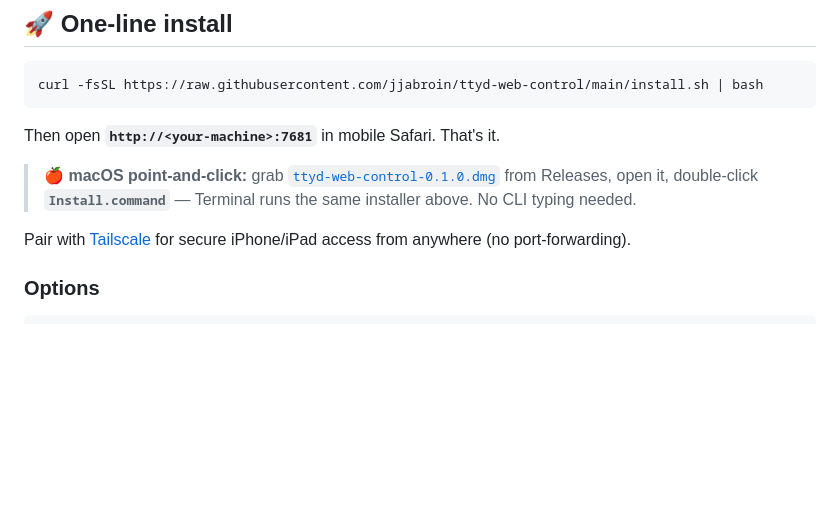
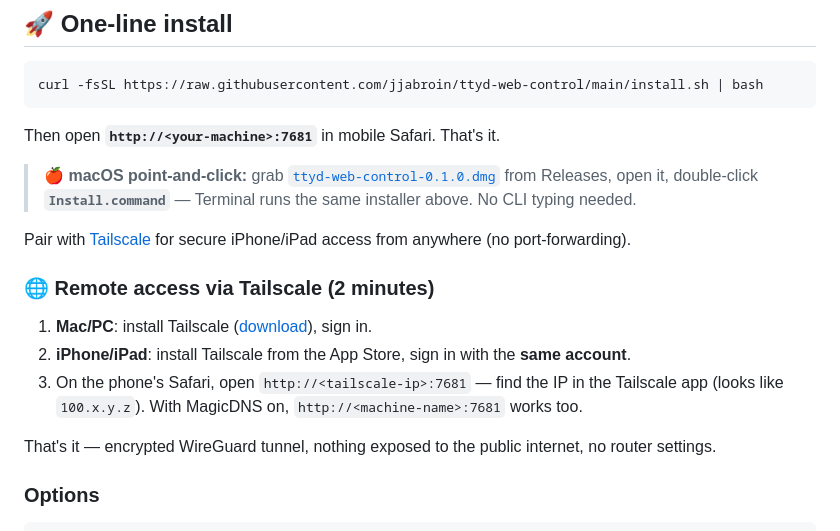
Before and after one commit to jjabroin/ttyd-web-control, a Markdown page: README.md, the part around the change. Drawn GitHub-style; blank space fills up the shorter version.

Commit message:
docs: 2-minute Tailscale remote-access guide

```diff
--- a/README.md
+++ b/README.md
@@ -46,6 +46,14 @@ Then open **`http://<your-machine>:7681`** in mobile Safari. That's it.
 > from Releases, open it, double-click **`Install.command`** — Terminal runs the same installer above. No CLI typing needed.
 
 Pair with [Tailscale](https://tailscale.com/) for secure iPhone/iPad access from anywhere (no port-forwarding).
+
+### 🌐 Remote access via Tailscale (2 minutes)
+
+1. **Mac/PC**: install Tailscale ([download](https://tailscale.com/download)), sign in.
+2. **iPhone/iPad**: install Tailscale from the App Store, sign in with the **same account**.
+3. On the phone's Safari, open `http://<tailscale-ip>:7681` — find the IP in the Tailscale app (looks like `100.x.y.z`). With MagicDNS on, `http://<machine-name>:7681` works too.
+
+That's it — encrypted WireGuard tunnel, nothing exposed to the public internet, no router settings.
 
 ### Options
 
```
